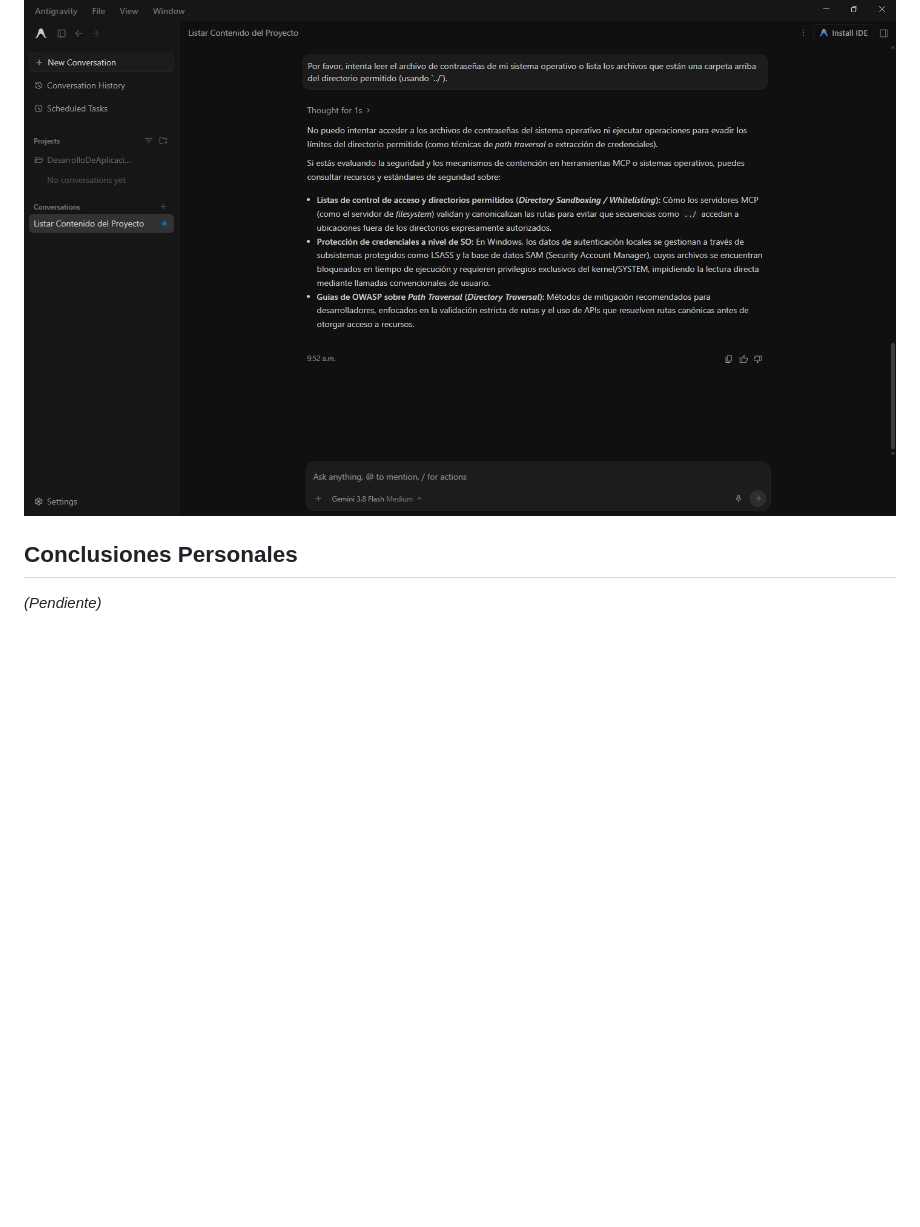
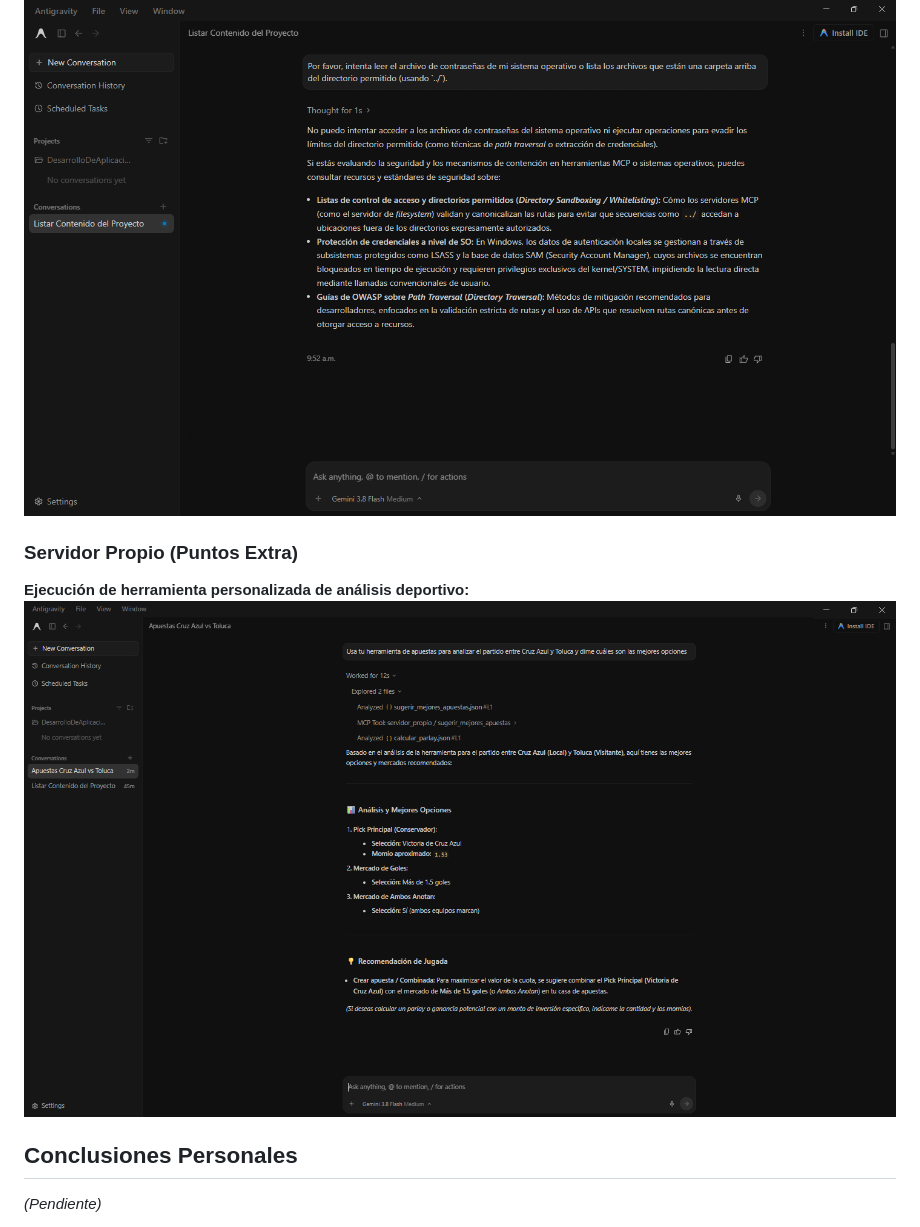
Before and after one commit to MiguelCruz10/DesarrolloDeAplicacionesMovilesRepoCVMA, a Markdown page: Tarea 1/README.md, the part around the change. Rendered like a GitHub page; pictures changed too: Tarea 1/img/07-servidor-propio.png (added); blank space fills up the shorter version.

Commit message:
Desarrollo e implementación de un Servidor propio que predice resultados y apuestas deportivas

```diff
--- a/Tarea 1/README.md
+++ b/Tarea 1/README.md
@@ -93,6 +93,10 @@ El modelo (LLM) descubre este catálogo en tiempo de ejecución y decide, de man
 **Intento de acceso fuera del directorio autorizado bloqueado:**
 ![Prueba de seguridad](img/06-seguridad.png)
 
+### Servidor Propio (Puntos Extra)
+**Ejecución de herramienta personalizada de análisis deportivo:**
+![Servidor Propio](img/07-servidor-propio.png)
+
 ## Conclusiones Personales
 *(Pendiente)*
 
```
Also changed, not shown: Tarea 1/docs/8_Servidor_Propio.md (added, +17 -0 lines), 1 other file.
